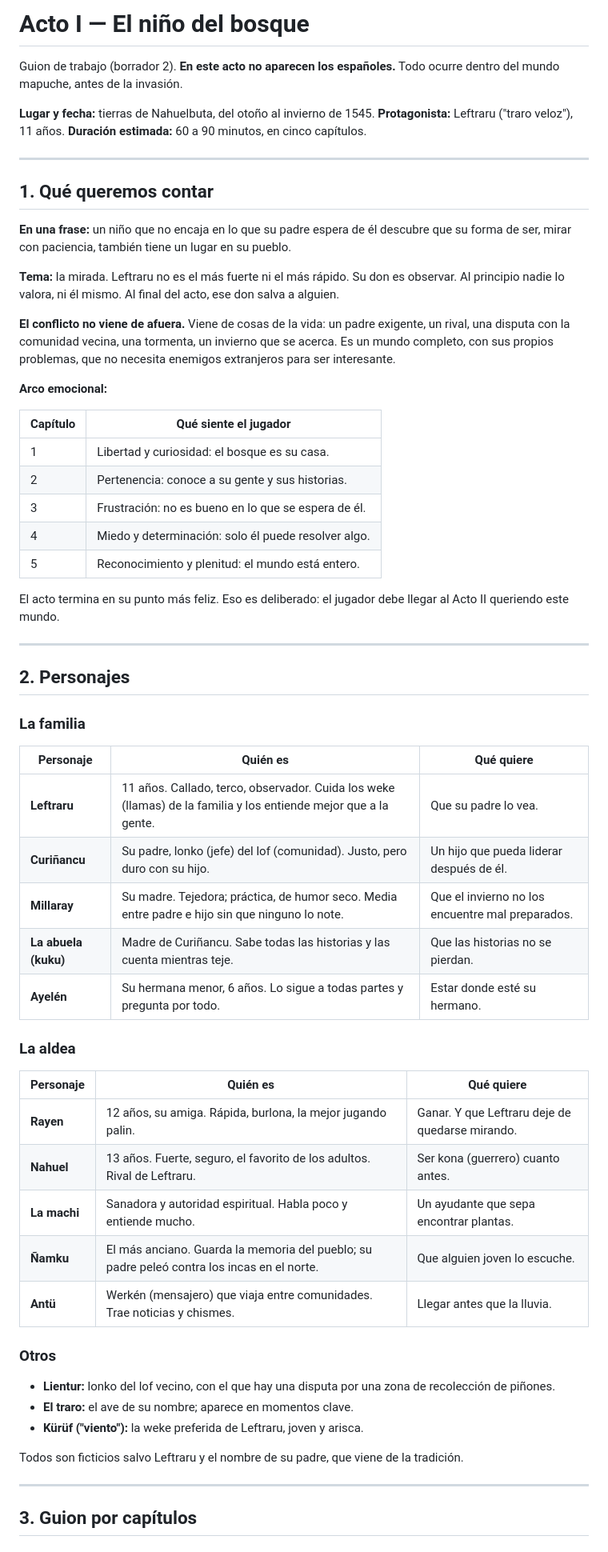
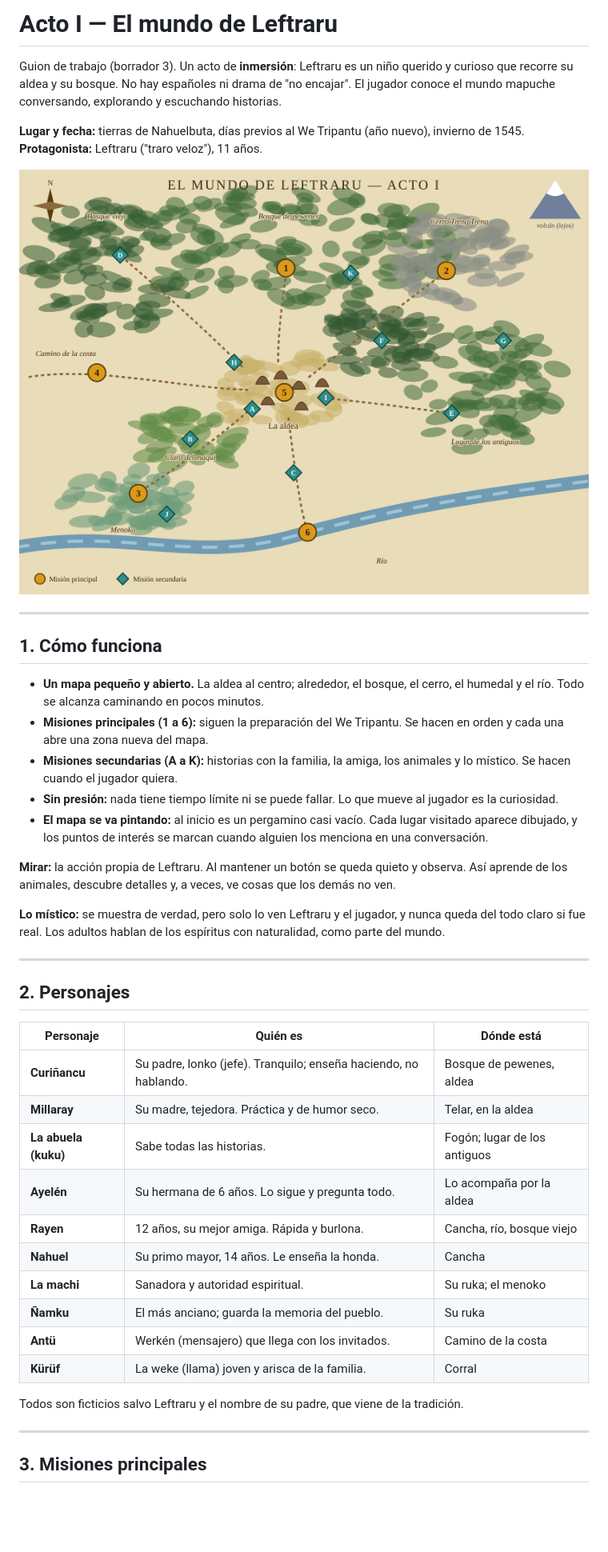
Before and after one commit to arturofuentes1988/historiadechile, a Markdown page: docs/acto-1.md, the part around one of its changes. Shown at 80% size. Drawn GitHub-style; pictures changed too: docs/mapa-acto-1.png (added); blank space fills up the shorter version.

```diff
--- a/docs/acto-1.md
+++ b/docs/acto-1.md
@@ -1,66 +1,46 @@
-# Acto I — El niño del bosque
+# Acto I — El mundo de Leftraru
 
-Guion de trabajo (borrador 2). **En este acto no aparecen los españoles.** Todo ocurre dentro del mundo mapuche, antes de la invasión.
+Guion de trabajo (borrador 3). Un acto de **inmersión**: Leftraru es un niño querido y curioso que recorre su aldea y su bosque. No hay españoles ni drama de "no encajar". El jugador conoce el mundo mapuche conversando, explorando y escuchando historias.
 
-**Lugar y fecha:** tierras de Nahuelbuta, del otoño al invierno de 1545.
+**Lugar y fecha:** tierras de Nahuelbuta, días previos al We Tripantu (año nuevo), invierno de 1545.
 **Protagonista:** Leftraru ("traro veloz"), 11 años.
-**Duración estimada:** 60 a 90 minutos, en cinco capítulos.
+
+![Mapa del Acto I](mapa-acto-1.png)
 
 ---
 
-## 1. Qué queremos contar
+## 1. Cómo funciona
 
-**En una frase:** un niño que no encaja en lo que su padre espera de él descubre que su forma de ser, mirar con paciencia, también tiene un lugar en su pueblo.
+- **Un mapa pequeño y abierto.** La aldea al centro; alrededor, el bosque, el cerro, el humedal y el río. Todo se alcanza caminando en pocos minutos.
+- **Misiones principales (1 a 6):** siguen la preparación del We Tripantu. Se hacen en orden y cada una abre una zona nueva del mapa.
+- **Misiones secundarias (A a K):** historias con la familia, la amiga, los animales y lo místico. Se hacen cuando el jugador quiera.
+- **Sin presión:** nada tiene tiempo límite ni se puede fallar. Lo que mueve al jugador es la curiosidad.
+- **El mapa se va pintando:** al inicio es un pergamino casi vacío. Cada lugar visitado aparece dibujado, y los puntos de interés se marcan cuando alguien los menciona en una conversación.
 
-**Tema:** la mirada. Leftraru no es el más fuerte ni el más rápido. Su don es observar. Al principio nadie lo valora, ni él mismo. Al final del acto, ese don salva a alguien.
+**Mirar:** la acción propia de Leftraru. Al mantener un botón se queda quieto y observa. Así aprende de los animales, descubre detalles y, a veces, ve cosas que los demás no ven.
 
-**El conflicto no viene de afuera.** Viene de cosas de la vida: un padre exigente, un rival, una disputa con la comunidad vecina, una tormenta, un invierno que se acerca. Es un mundo completo, con sus propios problemas, que no necesita enemigos extranjeros para ser interesante.
-
-**Arco emocional:**
-
-| Capítulo | Qué siente el jugador |
-|---|---|
-| 1 | Libertad y curiosidad: el bosque es su casa. |
-| 2 | Pertenencia: conoce a su gente y sus historias. |
-| 3 | Frustración: no es bueno en lo que se espera de él. |
-| 4 | Miedo y determinación: solo él puede resolver algo. |
-| 5 | Reconocimiento y plenitud: el mundo está entero. |
-
-El acto termina en su punto más feliz. Eso es deliberado: el jugador debe llegar al Acto II queriendo este mundo.
+**Lo místico:** se muestra de verdad, pero solo lo ven Leftraru y el jugador, y nunca queda del todo claro si fue real. Los adultos hablan de los espíritus con naturalidad, como parte del mundo.
 
 ---
 
 ## 2. Personajes
 
-### La familia
-
-| Personaje | Quién es | Qué quiere |
+| Personaje | Quién es | Dónde está |
 |---|---|---|
-| **Leftraru** | 11 años. Callado, terco, observador. Cuida los weke (llamas) de la familia y los entiende mejor que a la gente. | Que su padre lo vea. |
-| **Curiñancu** | Su padre, lonko (jefe) del lof (comunidad). Justo, pero duro con su hijo. | Un hijo que pueda liderar después de él. |
-| **Millaray** | Su madre. Tejedora; práctica, de humor seco. Media entre padre e hijo sin que ninguno lo note. | Que el invierno no los encuentre mal preparados. |
-| **La abuela (kuku)** | Madre de Curiñancu. Sabe todas las historias y las cuenta mientras teje. | Que las historias no se pierdan. |
-| **Ayelén** | Su hermana menor, 6 años. Lo sigue a todas partes y pregunta por todo. | Estar donde esté su hermano. |
-
-### La aldea
-
-| Personaje | Quién es | Qué quiere |
-|---|---|---|
-| **Rayen** | 12 años, su amiga. Rápida, burlona, la mejor jugando palin. | Ganar. Y que Leftraru deje de quedarse mirando. |
-| **Nahuel** | 13 años. Fuerte, seguro, el favorito de los adultos. Rival de Leftraru. | Ser kona (guerrero) cuanto antes. |
-| **La machi** | Sanadora y autoridad espiritual. Habla poco y entiende mucho. | Un ayudante que sepa encontrar plantas. |
-| **Ñamku** | El más anciano. Guarda la memoria del pueblo; su padre peleó contra los incas en el norte. | Que alguien joven lo escuche. |
-| **Antü** | Werkén (mensajero) que viaja entre comunidades. Trae noticias y chismes. | Llegar antes que la lluvia. |
-
-### Otros
-
-- **Lientur:** lonko del lof vecino, con el que hay una disputa por una zona de recolección de piñones.
-- **El traro:** el ave de su nombre; aparece en momentos clave.
-- **Kürüf ("viento"):** la weke preferida de Leftraru, joven y arisca.
+| **Curiñancu** | Su padre, lonko (jefe). Tranquilo; enseña haciendo, no hablando. | Bosque de pewenes, aldea |
+| **Millaray** | Su madre, tejedora. Práctica y de humor seco. | Telar, en la aldea |
+| **La abuela (kuku)** | Sabe todas las historias. | Fogón; lugar de los antiguos |
+| **Ayelén** | Su hermana de 6 años. Lo sigue y pregunta todo. | Lo acompaña por la aldea |
+| **Rayen** | 12 años, su mejor amiga. Rápida y burlona. | Cancha, río, bosque viejo |
+| **Nahuel** | Su primo mayor, 14 años. Le enseña la honda. | Cancha |
+| **La machi** | Sanadora y autoridad espiritual. | Su ruka; el menoko |
+| **Ñamku** | El más anciano; guarda la memoria del pueblo. | Su ruka |
+| **Antü** | Werkén (mensajero) que llega con los invitados. | Camino de la costa |
+| **Kürüf** | La weke (llama) joven y arisca de la familia. | Corral |
 
 Todos son ficticios salvo Leftraru y el nombre de su padre, que viene de la tradición.
 
 ---
 
-## 3. Guion por capítulos
+## 3. Misiones principales
 
```
Also changed, not shown: other parts of docs/acto-1.md (+69 -106 lines), 1 other file.
